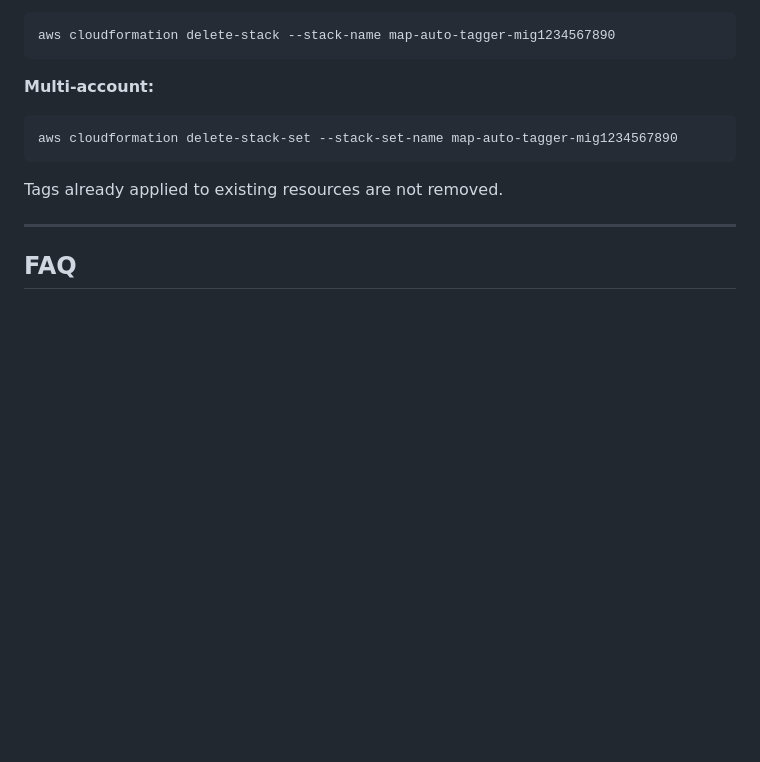
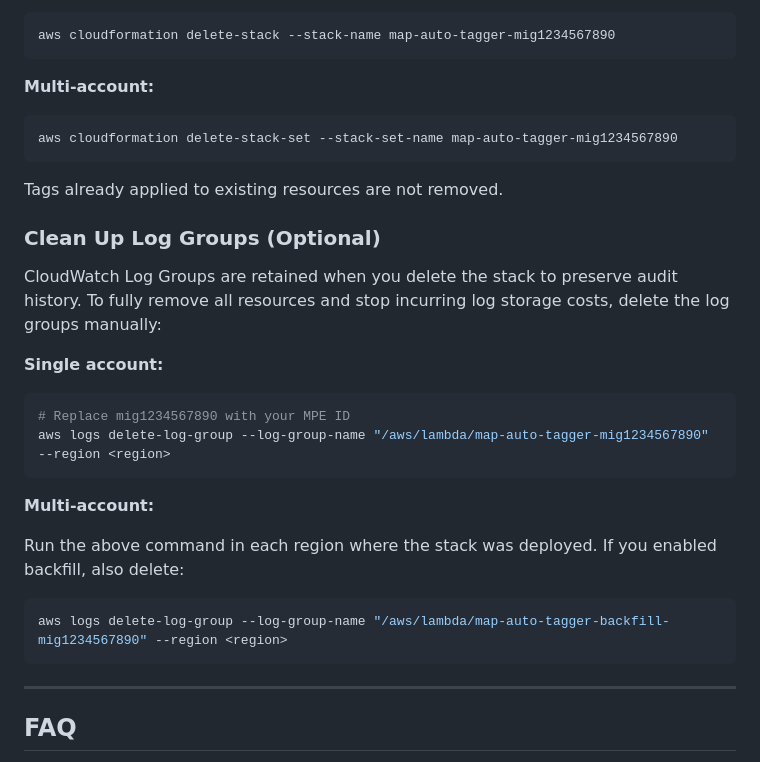
Before and after one commit to aws-samples/sample-auto-map-tagger, a Markdown page: docs/INSTRUCTIONS.md, the part around the change. Drawn GitHub-style; blank space fills up the shorter version.

Commit message:
docs: add CloudWatch Log Groups cleanup section to INSTRUCTIONS.md
Document that log groups are retained on stack deletion (DeletionPolicy:
Retain) and provide CLI commands to manually delete them if customer wants
full cleanup.

Prevents confusion during DR drills where orphaned log groups block
redeployment with the same MPE ID.

Co-Authored-By: Claude Sonnet 4.5 <noreply@anthropic.com>

````diff
--- a/docs/INSTRUCTIONS.md
+++ b/docs/INSTRUCTIONS.md
@@ -215,6 +215,25 @@ aws cloudformation delete-stack-set --stack-set-name map-auto-tagger-mig12345678
 
 Tags already applied to existing resources are not removed.
 
+### Clean Up Log Groups (Optional)
+
+CloudWatch Log Groups are retained when you delete the stack to preserve audit history. To fully remove all resources and stop incurring log storage costs, delete the log groups manually:
+
+**Single account:**
+
+```bash
+# Replace mig1234567890 with your MPE ID
+aws logs delete-log-group --log-group-name "/aws/lambda/map-auto-tagger-mig1234567890" --region <region>
+```
+
+**Multi-account:**
+
+Run the above command in each region where the stack was deployed. If you enabled backfill, also delete:
+
+```bash
+aws logs delete-log-group --log-group-name "/aws/lambda/map-auto-tagger-backfill-mig1234567890" --region <region>
+```
+
 ---
 
 ## FAQ
````
